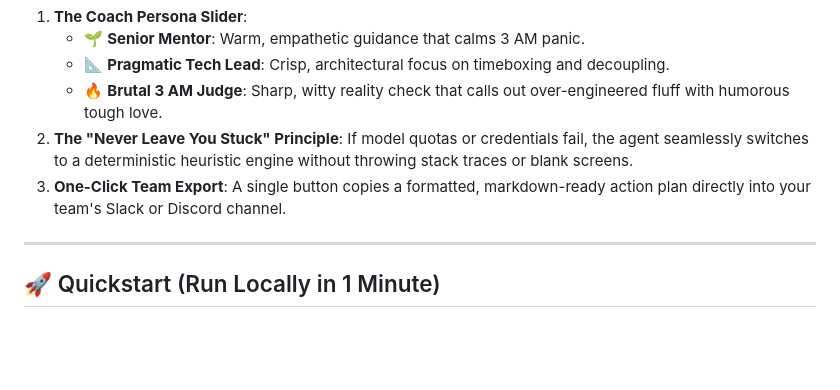
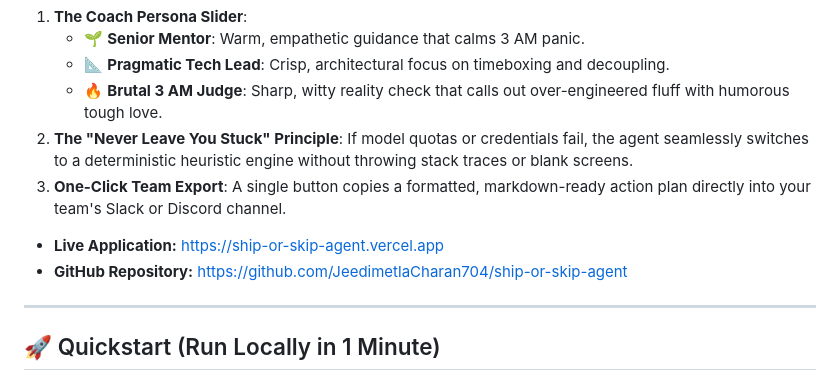
Before and after one commit to JeedimetlaCharan704/ship-or-skip-agent, a Markdown page: README.md, the part around the change. Drawn GitHub-style; blank space fills up the shorter version.

Commit message:
Update live Vercel and GitHub links

```diff
--- a/README.md
+++ b/README.md
@@ -61,6 +61,9 @@ flowchart TD
 2. **The "Never Leave You Stuck" Principle**: If model quotas or credentials fail, the agent seamlessly switches to a deterministic heuristic engine without throwing stack traces or blank screens.
 3. **One-Click Team Export**: A single button copies a formatted, markdown-ready action plan directly into your team's Slack or Discord channel.
 
+* **Live Application:** [https://ship-or-skip-agent.vercel.app](https://ship-or-skip-agent.vercel.app)
+* **GitHub Repository:** [https://github.com/JeedimetlaCharan704/ship-or-skip-agent](https://github.com/JeedimetlaCharan704/ship-or-skip-agent)
+
 ---
 
 ## 🚀 Quickstart (Run Locally in 1 Minute)
```
Also changed, not shown: BUILDER_CENTER_ARTICLE.md (+2 -2 lines).
